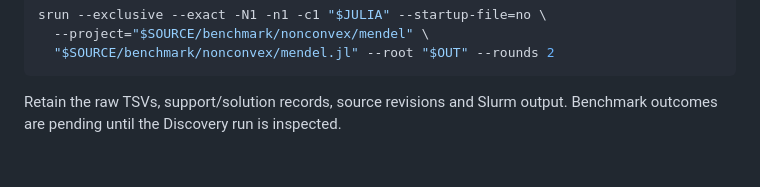
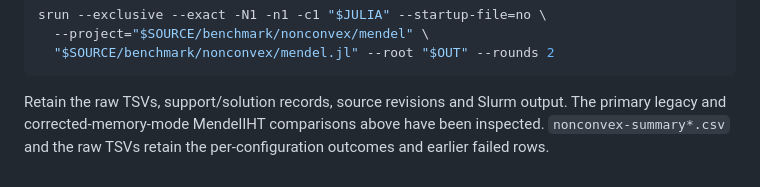
Before and after one commit to mlakolar/ProximalOPT.jl, a Markdown page: benchmark/nonconvex/README.md, the part around one of its changes. Rendered like a GitHub page.

````diff
--- a/benchmark/nonconvex/README.md
+++ b/benchmark/nonconvex/README.md
@@ -100,4 +169,6 @@ srun --exclusive --exact -N1 -n1 -c1 "$JULIA" --startup-file=no \
 ```
 
 Retain the raw TSVs, support/solution records, source revisions and Slurm
-output. Benchmark outcomes are pending until the Discovery run is inspected.
+output. The primary legacy and corrected-memory-mode MendelIHT comparisons above
+have been inspected. `nonconvex-summary*.csv` and the raw TSVs retain the
+per-configuration outcomes and earlier failed rows.
````
Also changed, not shown: other parts of benchmark/nonconvex/README.md (+69 -0 lines).
